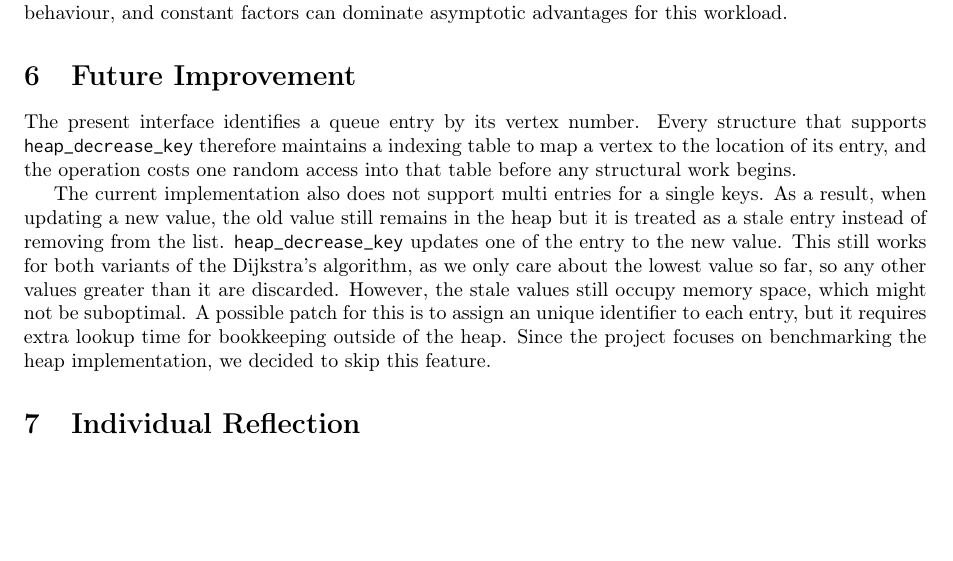
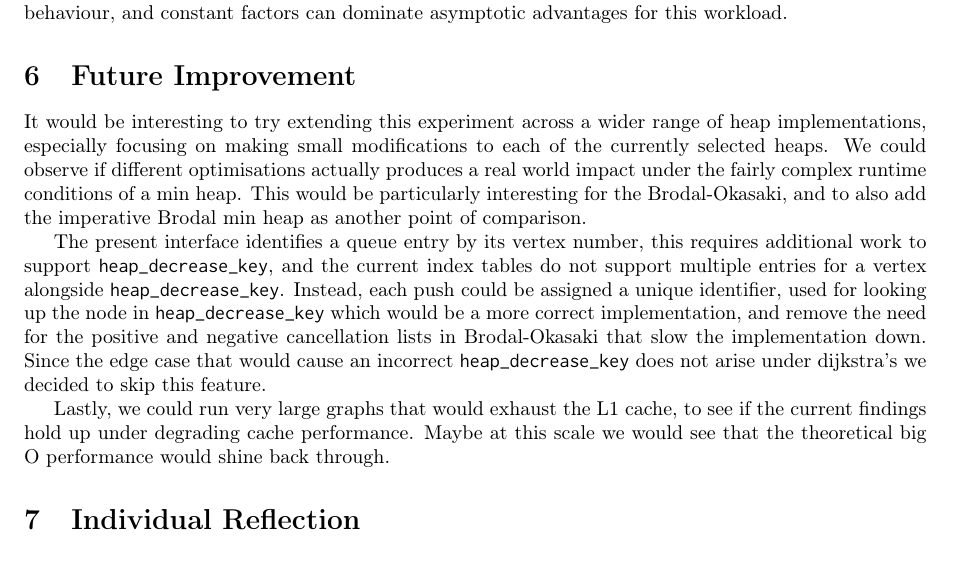
Before and after one commit to GiangPiano/dijkstra-pq-bench, a LaTeX document (report/report.tex, which reads report/sections/06_future_improvement/future_improvement.tex): part of page 17 of 17 before the commit and part of page 17 of 18 after it, cut so that both start at the same text, the shorter picture padded with empty space. Compiled offline with pdfLaTeX.

Commit message:
feat: future improvements

```diff
--- a/report/sections/06_future_improvement/future_improvement.tex
+++ b/report/sections/06_future_improvement/future_improvement.tex
@@ -1,6 +1,24 @@
 \section{Future Improvement}
 
-The present interface identifies a queue entry by its vertex number. Every
-structure that supports \code{heap_decrease_key} therefore maintains a indexing table to map a vertex to the location of its entry, and the operation costs one random access into that table before any structural work begins.
+It would be interesting to try extending this experiment across a wider range of
+heap implementations, especially focusing on making small modifications to each
+of the currently selected heaps. We could observe if different optimisations
+actually produces a real world impact under the fairly complex runtime
+conditions of a min heap. This would be particularly interesting for the
+Brodal-Okasaki, and to also add the imperative Brodal min heap as another point
+of comparison.
 
-The current implementation also does not support multi entries for a single keys. As a result, when updating a new value, the old value still remains in the heap but it is treated as a stale entry instead of removing from the list. \code{heap_decrease_key} updates one of the entry to the new value. This still works for both variants of the Dijkstra's algorithm, as we only care about the lowest value so far, so any other values greater than it are discarded. However, the stale values still occupy memory space, which might not be suboptimal. A possible patch for this is to assign an unique identifier to each entry, but it requires extra lookup time for bookkeeping outside of the heap. Since the project focuses on benchmarking the heap implementation, we decided to skip this feature.
+The present interface identifies a queue entry by its vertex number, this
+requires additional work to support \code{heap_decrease_key}, and the current
+index tables do not support multiple entries for a vertex alongside
+\code{heap_decrease_key}. Instead, each push could be assigned a unique
+identifier, used for looking up the node in \code{heap_decrease_key} which would
+be a more correct implementation, and remove the need for the positive and
+negative cancellation lists in Brodal-Okasaki that slow the implementation down.
+Since the edge case that would cause an incorrect \code{heap_decrease_key}
+does not arise under dijkstra's we decided to skip this feature.
+
+Lastly, we could run very large graphs that would exhaust the L1 cache, to see
+if the current findings hold up under degrading cache performance. Maybe at this
+scale we would see that the theoretical big O performance would shine back
+through.
```
Also changed, not shown: presentation/slides.typ (+2 -2 lines).
